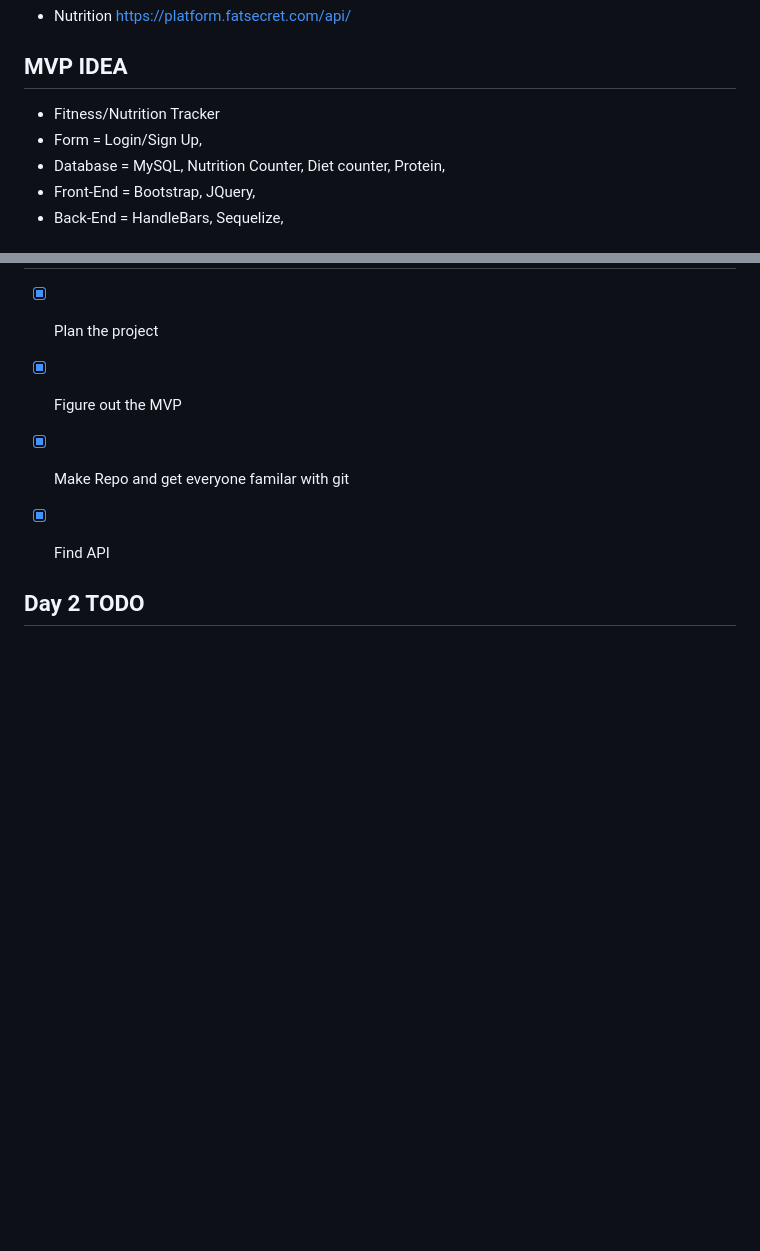
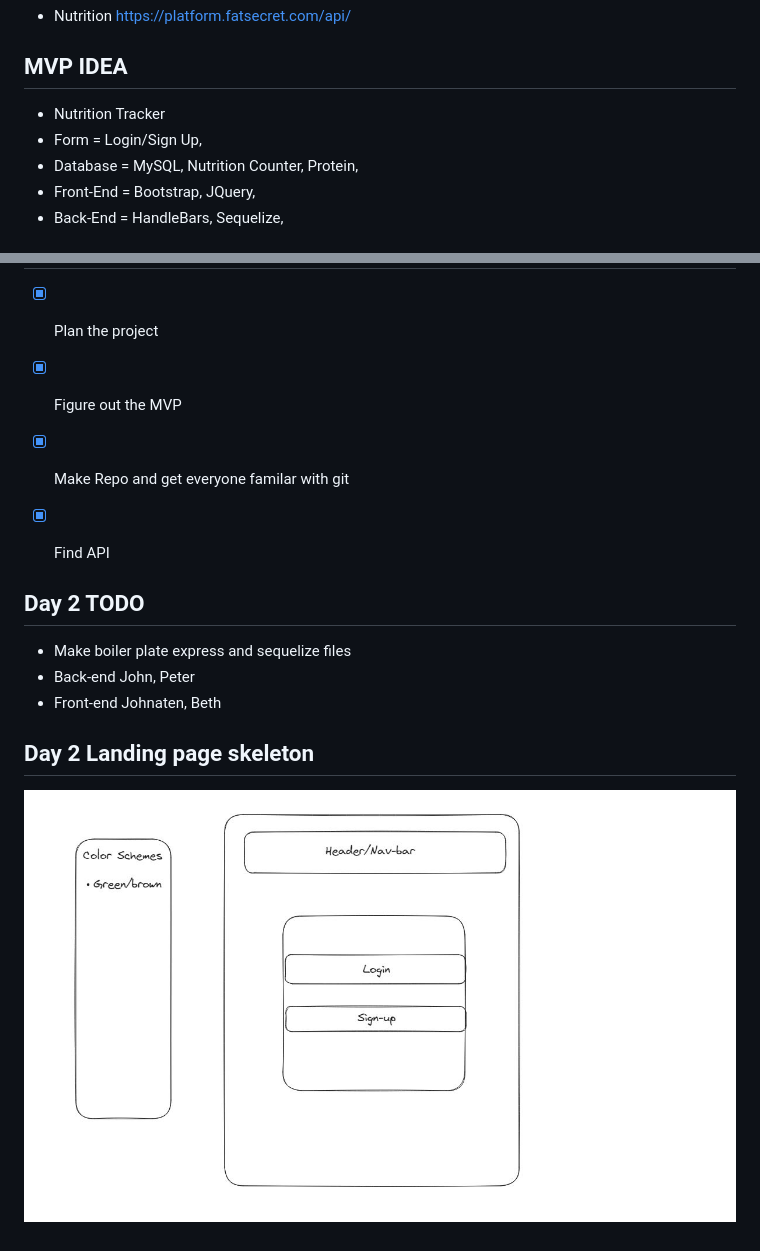
Before and after one commit to JohnatenN81804/Nutrify, a Markdown page: README.md, 2 parts joined by grey strips. Drawn GitHub-style; pictures changed too: image.png (added); blank space fills up the shorter version.

```diff
--- a/README.md
+++ b/README.md
@@ -12,9 +12,9 @@
 
 
 ## MVP IDEA
-- Fitness/Nutrition Tracker
+- Nutrition Tracker
 - Form = Login/Sign Up,
-- Database = MySQL,  Nutrition Counter, Diet counter, Protein,
+- Database = MySQL,  Nutrition Counter, Protein,
 - Front-End = Bootstrap, JQuery,
 - Back-End = HandleBars, Sequelize,
 
@@ -44,3 +44,10 @@
 
 
 ## Day 2 TODO
+- Make boiler plate express and sequelize files
+- Back-end John, Peter
+- Front-end Johnaten, Beth
+
+
+## Day 2 Landing page skeleton
+![Alt text](image.png)
```
